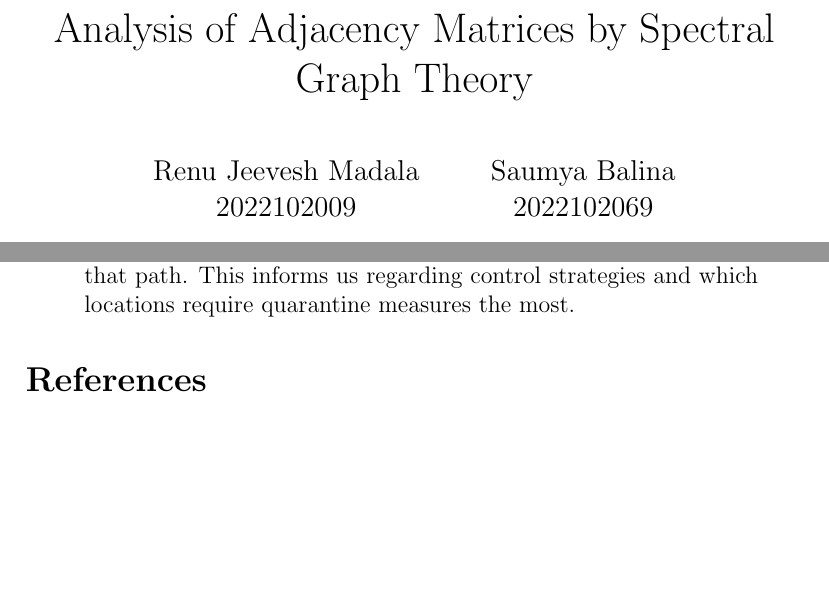
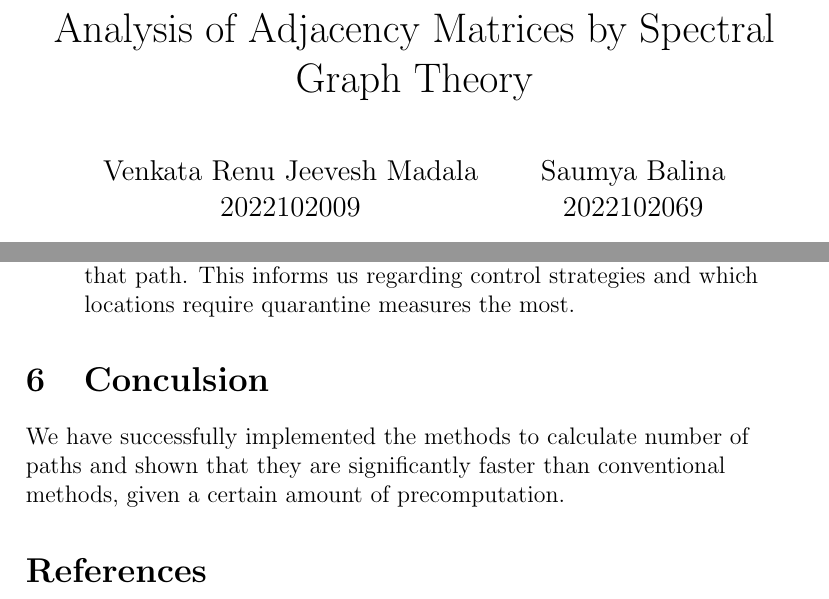
Before and after one commit to PraneethJain/Linear-Algebra, a LaTeX document (Project/report/main.tex): two parts of pages 1 and 17 of 17 before the commit and two parts of pages 1 and 17 of 18 after it, joined at a grey line, cut so that both start at the same text, the shorter picture padded with empty space. Compiled offline with pdfLaTeX.

Commit message:
fixed name

```diff
--- a/Project/report/main.tex
+++ b/Project/report/main.tex
@@ -11,7 +11,7 @@
 
 \title{Analysis of Adjacency Matrices by Spectral Graph Theory}
 \author{
-  Renu Jeevesh Madala\\
+  Venkata Renu Jeevesh Madala\\
   2022102009
   \and
   Saumya Balina \\
@@ -453,6 +453,11 @@
 
     \end{flushleft}
 
+    \section{Conculsion}
+    \begin{flushleft}
+      We have successfully implemented the methods to calculate number of paths and shown that they are significantly faster than conventional methods, given a certain amount of precomputation.
+    \end{flushleft}
+
     \begin{thebibliography}{9}
     \bibitem{baeldung}
     Science, B. O. C., Science, B. O. C. (2022). Connected Components in a Graph | Baeldung on Computer Science. Baeldung on Computer Science. https://www.baeldung.com/cs/graph-connected-components
```
Also changed, not shown: Project/report/main.pdf.
